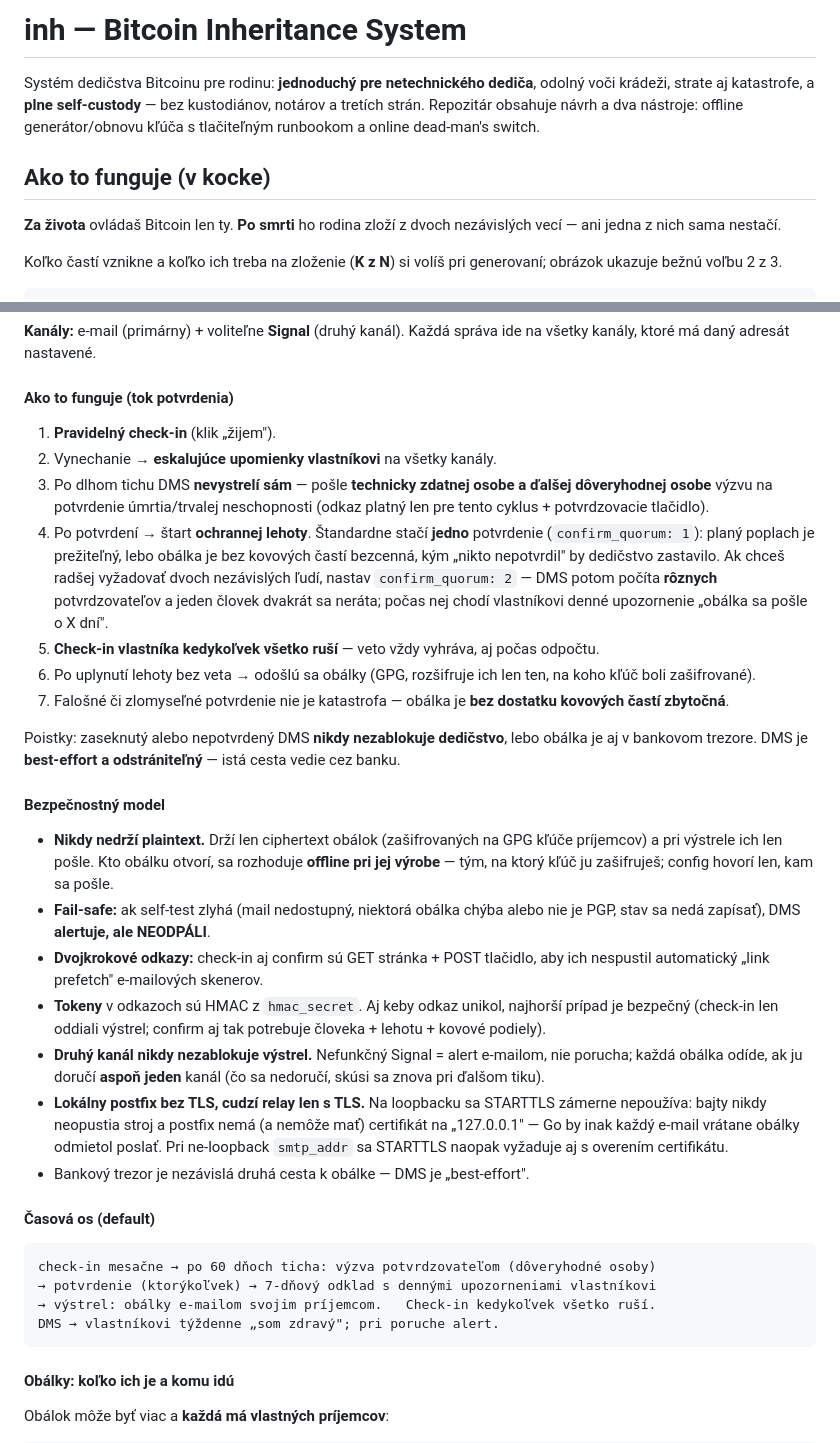
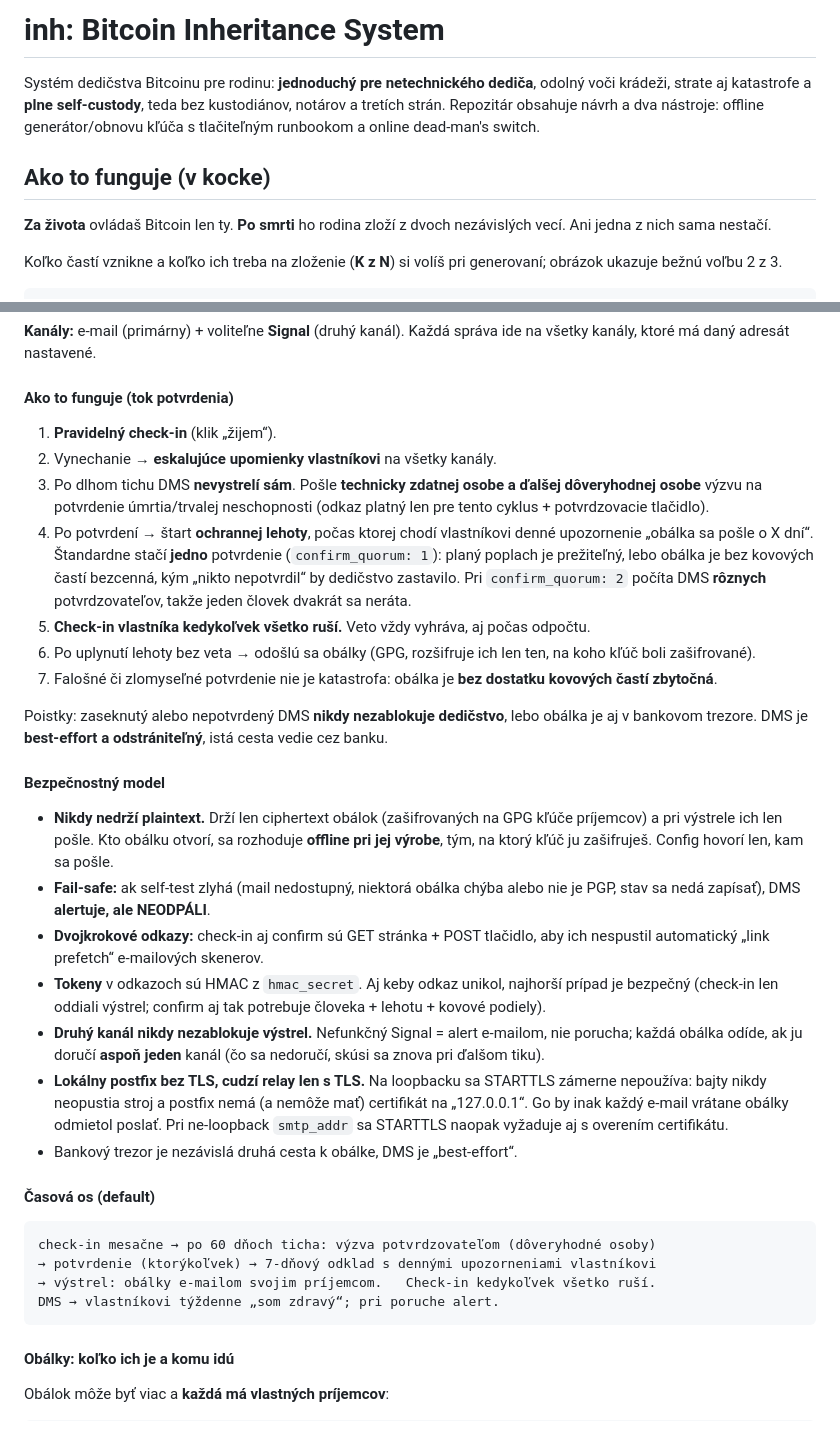
Before and after one commit to Dehumanizer77/coldwill, a Markdown page: README.md, 2 parts joined by grey strips. Rendered like a GitHub page.

````diff
--- a/README.md
+++ b/README.md
@@ -1,7 +1,7 @@
-# inh — Bitcoin Inheritance System
+# inh: Bitcoin Inheritance System
 
 Systém dedičstva Bitcoinu pre rodinu: **jednoduchý pre netechnického dediča**,
-odolný voči krádeži, strate aj katastrofe, a **plne self-custody** — bez
+odolný voči krádeži, strate aj katastrofe a **plne self-custody**, teda bez
 kustodiánov, notárov a tretích strán. Repozitár obsahuje návrh a dva nástroje:
 offline generátor/obnovu kľúča s tlačiteľným runbookom a online dead-man's
 switch.
@@ -9,7 +9,7 @@ switch.
 ## Ako to funguje (v kocke)
 
 **Za života** ovládaš Bitcoin len ty. **Po smrti** ho rodina zloží z dvoch
-nezávislých vecí — ani jedna z nich sama nestačí.
+nezávislých vecí. Ani jedna z nich sama nestačí.
 
 Koľko častí vznikne a koľko ich treba na zloženie (**K z N**) si volíš pri
 generovaní; obrázok ukazuje bežnú voľbu 2 z 3.
@@ -307,39 +306,38 @@ ide na všetky kanály, ktoré má daný adresát nastavené.
 
 #### Ako to funguje (tok potvrdenia)
 
-1. **Pravidelný check-in** (klik „žijem").
+1. **Pravidelný check-in** (klik „žijem“).
 2. Vynechanie → **eskalujúce upomienky vlastníkovi** na všetky kanály.
-3. Po dlhom tichu DMS **nevystrelí sám** — pošle **technicky zdatnej osobe a
+3. Po dlhom tichu DMS **nevystrelí sám**. Pošle **technicky zdatnej osobe a
    ďalšej dôveryhodnej osobe** výzvu na potvrdenie úmrtia/trvalej neschopnosti
    (odkaz platný len pre tento cyklus + potvrdzovacie tlačidlo).
-4. Po potvrdení → štart **ochrannej lehoty**. Štandardne stačí **jedno**
+4. Po potvrdení → štart **ochrannej lehoty**, počas ktorej chodí vlastníkovi
+   denné upozornenie „obálka sa pošle o X dní“. Štandardne stačí **jedno**
    potvrdenie (`confirm_quorum: 1`): planý poplach je prežiteľný, lebo obálka je
-   bez kovových častí bezcenná, kým „nikto nepotvrdil" by dedičstvo zastavilo.
-   Ak chceš radšej vyžadovať dvoch nezávislých ľudí, nastav `confirm_quorum: 2`
-   — DMS potom počíta **rôznych** potvrdzovateľov a jeden človek dvakrát sa
-   neráta;
-   počas nej chodí vlastníkovi denné upozornenie „obálka sa pošle o X dní".
-5. **Check-in vlastníka kedykoľvek všetko ruší** — veto vždy vyhráva, aj počas
+   bez kovových častí bezcenná, kým „nikto nepotvrdil“ by dedičstvo zastavilo.
+   Pri `confirm_quorum: 2` počíta DMS **rôznych** potvrdzovateľov, takže jeden
+   človek dvakrát sa neráta.
+5. **Check-in vlastníka kedykoľvek všetko ruší.** Veto vždy vyhráva, aj počas
    odpočtu.
 6. Po uplynutí lehoty bez veta → odošlú sa obálky (GPG, rozšifruje ich len ten,
    na koho kľúč boli zašifrované).
-7. Falošné či zlomyseľné potvrdenie nie je katastrofa — obálka je **bez dostatku
+7. Falošné či zlomyseľné potvrdenie nie je katastrofa: obálka je **bez dostatku
    kovových častí zbytočná**.
 
 Poistky: zaseknutý alebo nepotvrdený DMS **nikdy nezablokuje dedičstvo**, lebo
-obálka je aj v bankovom trezore. DMS je **best-effort a odstrániteľný** — istá
+obálka je aj v bankovom trezore. DMS je **best-effort a odstrániteľný**, istá
 cesta vedie cez banku.
 
 #### Bezpečnostný model
 
 - **Nikdy nedrží plaintext.** Drží len ciphertext obálok (zašifrovaných na GPG
   kľúče príjemcov) a pri výstrele ich len pošle. Kto obálku otvorí, sa rozhoduje
-  **offline pri jej výrobe** — tým, na ktorý kľúč ju zašifruješ; config hovorí
+  **offline pri jej výrobe**, tým, na ktorý kľúč ju zašifruješ. Config hovorí
   len, kam sa pošle.
 - **Fail-safe:** ak self-test zlyhá (mail nedostupný, niektorá obálka chýba
   alebo nie je PGP, stav sa nedá zapísať), DMS **alertuje, ale NEODPÁLI**.
 - **Dvojkrokové odkazy:** check-in aj confirm sú GET stránka + POST tlačidlo, aby
-  ich nespustil automatický „link prefetch" e-mailových skenerov.
+  ich nespustil automatický „link prefetch“ e-mailových skenerov.
 - **Tokeny** v odkazoch sú HMAC z `hmac_secret`. Aj keby odkaz unikol, najhorší
   prípad je bezpečný (check-in len oddiali výstrel; confirm aj tak potrebuje
   človeka + lehotu + kovové podiely).
@@ -348,10 +346,10 @@ cesta vedie cez banku.
   nedoručí, skúsi sa znova pri ďalšom tiku).
 - **Lokálny postfix bez TLS, cudzí relay len s TLS.** Na loopbacku sa STARTTLS
   zámerne nepoužíva: bajty nikdy neopustia stroj a postfix nemá (a nemôže mať)
-  certifikát na „127.0.0.1" — Go by inak každý e-mail vrátane obálky odmietol
+  certifikát na „127.0.0.1“. Go by inak každý e-mail vrátane obálky odmietol
   poslať. Pri ne-loopback `smtp_addr` sa STARTTLS naopak vyžaduje aj s overením
   certifikátu.
-- Bankový trezor je nezávislá druhá cesta k obálke — DMS je „best-effort".
+- Bankový trezor je nezávislá druhá cesta k obálke, DMS je „best-effort“.
 
 #### Časová os (default)
 
@@ -359,7 +357,7 @@ cesta vedie cez banku.
 check-in mesačne → po 60 dňoch ticha: výzva potvrdzovateľom (dôveryhodné osoby)
 → potvrdenie (ktorýkoľvek) → 7-dňový odklad s dennými upozorneniami vlastníkovi
 → výstrel: obálky e-mailom svojim príjemcom.   Check-in kedykoľvek všetko ruší.
-DMS → vlastníkovi týždenne „som zdravý"; pri poruche alert.
+DMS → vlastníkovi týždenne „som zdravý“; pri poruche alert.
 ```
 
 #### Obálky: koľko ich je a komu idú
````
Also changed, not shown: other parts of README.md (+65 -66 lines).
